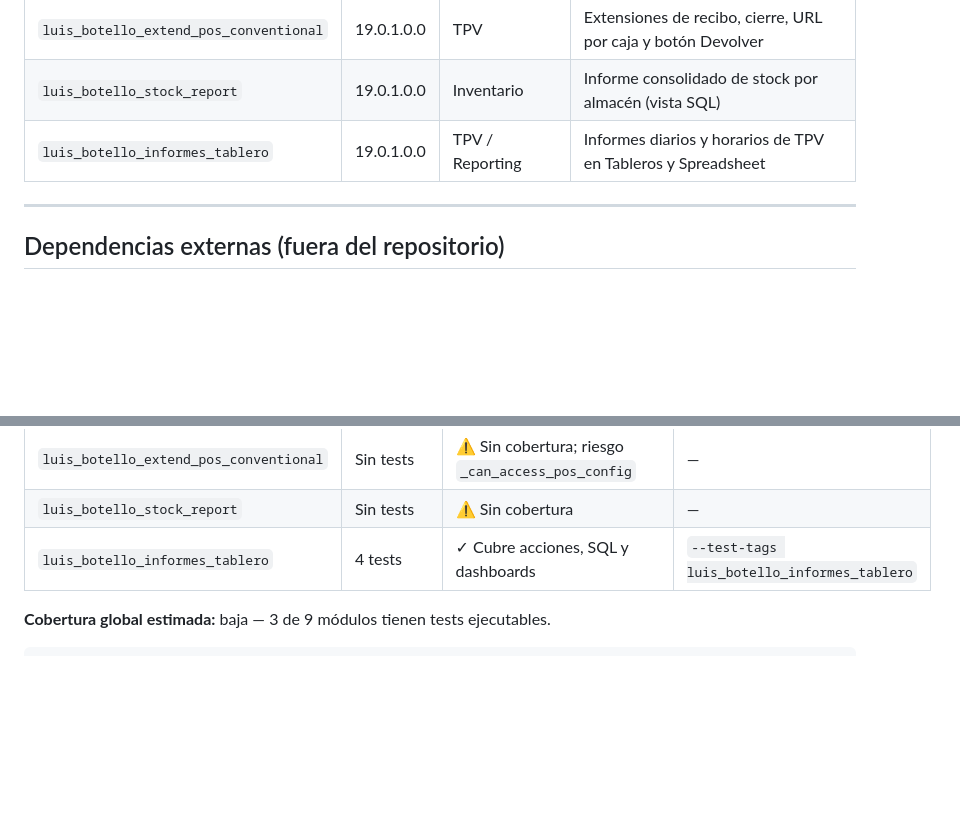
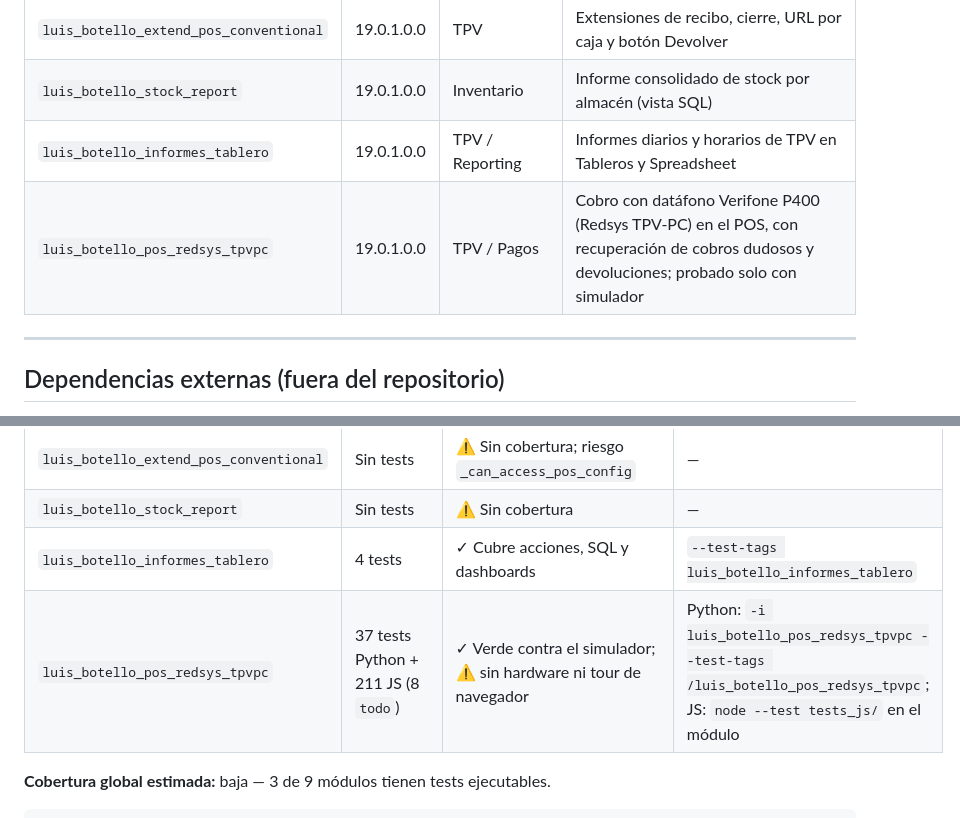
Before and after one commit to xtendoo-corporation/custom-luisbotello, a Markdown page: README.md, 2 parts joined by grey strips. GitHub-like rendering; blank space fills up the shorter version.

Commit message:
docs: añade luis_botello_pos_redsys_tpvpc al inventario y la matriz de pruebas
Co-Authored-By: Claude Sonnet 5.5 <noreply@anthropic.com>

```diff
--- a/README.md
+++ b/README.md
@@ -24,6 +24,7 @@ desarrollados por **Xtendoo**.
 | `luis_botello_extend_pos_conventional` | 19.0.1.0.0 | TPV | Extensiones de recibo, cierre, URL por caja y botón Devolver |
 | `luis_botello_stock_report` | 19.0.1.0.0 | Inventario | Informe consolidado de stock por almacén (vista SQL) |
 | `luis_botello_informes_tablero` | 19.0.1.0.0 | TPV / Reporting | Informes diarios y horarios de TPV en Tableros y Spreadsheet |
+| `luis_botello_pos_redsys_tpvpc` | 19.0.1.0.0 | TPV / Pagos | Cobro con datáfono Verifone P400 (Redsys TPV-PC) en el POS, con recuperación de cobros dudosos y devoluciones; probado solo con simulador |
 
 ---
 
@@ -168,6 +169,7 @@ odoo --stop-after-init \
 | `luis_botello_extend_pos_conventional` | Sin tests | ⚠️ Sin cobertura; riesgo `_can_access_pos_config` | — |
 | `luis_botello_stock_report` | Sin tests | ⚠️ Sin cobertura | — |
 | `luis_botello_informes_tablero` | 4 tests | ✓ Cubre acciones, SQL y dashboards | `--test-tags luis_botello_informes_tablero` |
+| `luis_botello_pos_redsys_tpvpc` | 37 tests Python + 211 JS (8 `todo`) | ✓ Verde contra el simulador; ⚠️ sin hardware ni tour de navegador | Python: `-i luis_botello_pos_redsys_tpvpc --test-tags /luis_botello_pos_redsys_tpvpc`; JS: `node --test tests_js/` en el módulo |
 
 **Cobertura global estimada:** baja — 3 de 9 módulos tienen tests ejecutables.
 
```
